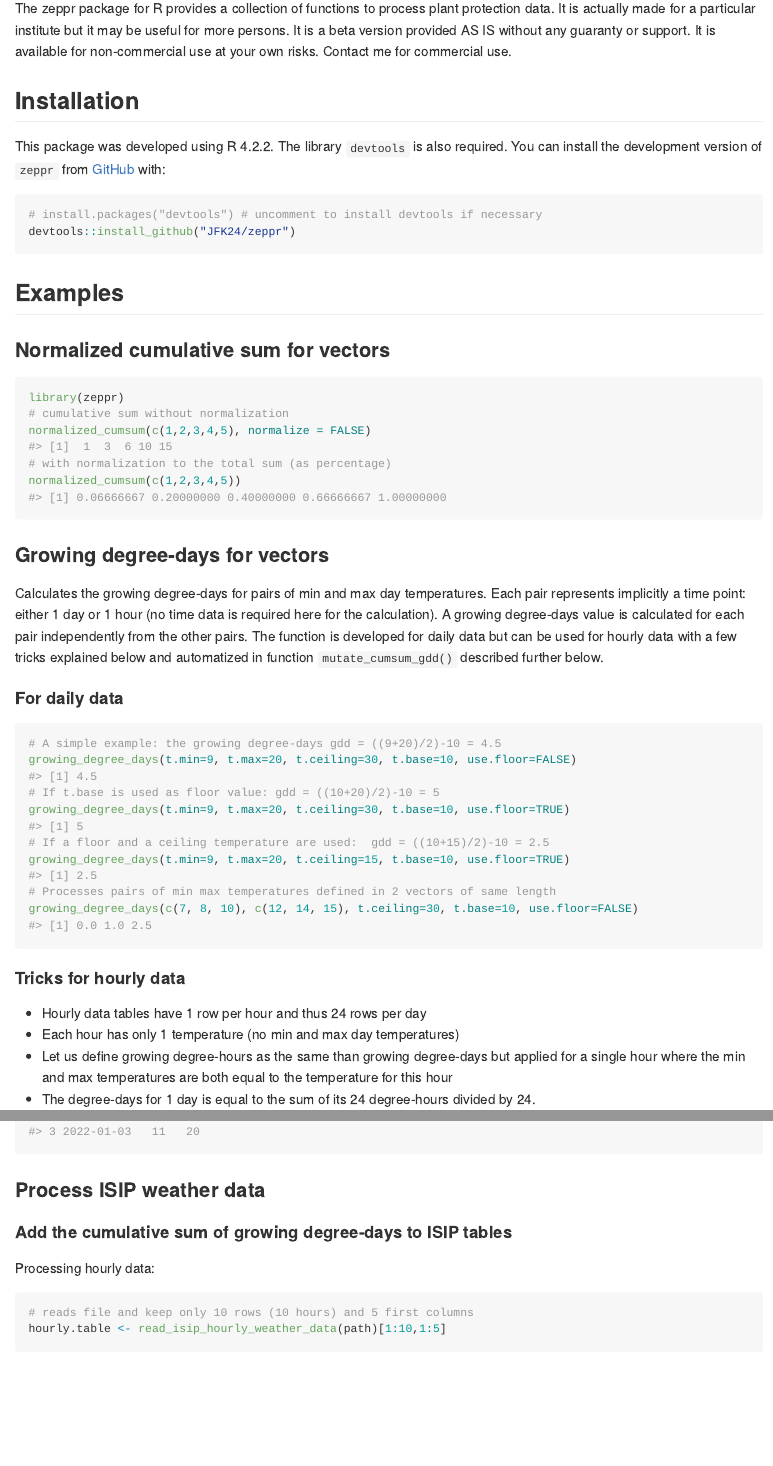
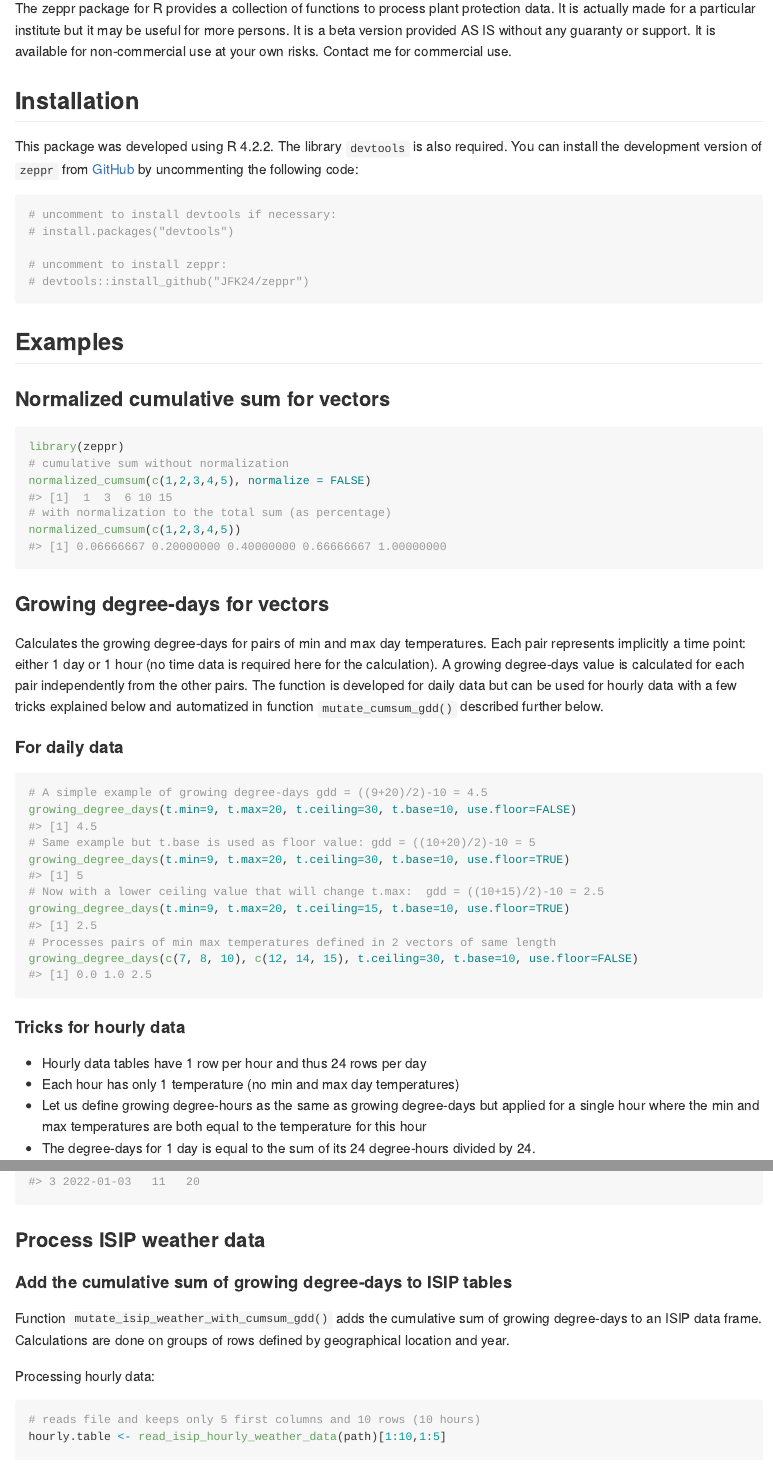
Before and after one commit to JFK24/zeppr, an R Markdown document (README.Rmd): the page in a window 1100 px wide, from 110 px down, and a second part further down, joined at a grey line. Rendered offline with R 4.5, knitr and Pandoc, with nearby package versions; some code elsewhere in the file could not run offline; long lines of code are wrapped; common packages that the code uses without loading them are loaded.

Commit message:
polishing

````diff
--- a/README.Rmd
+++ b/README.Rmd
@@ -31,11 +31,14 @@ Contact me for commercial use.
 This package was developed using R 4.2.2.
 The library `devtools` is also required.
 You can install the development version of `zeppr`
-from [GitHub](https://github.com/) with:
+from [GitHub](https://github.com/) by uncommenting the following code:
 
 ```{r}
-# install.packages("devtools") # uncomment to install devtools if necessary
-devtools::install_github("JFK24/zeppr")
+# uncomment to install devtools if necessary:
+# install.packages("devtools")
+
+# uncomment to install zeppr:
+# devtools::install_github("JFK24/zeppr")
 ```
 
 ## Examples
@@ -65,11 +68,11 @@ described further below.
 #### For daily data
 
 ```{r}
-# A simple example: the growing degree-days gdd = ((9+20)/2)-10 = 4.5
+# A simple example of growing degree-days gdd = ((9+20)/2)-10 = 4.5
 growing_degree_days(t.min=9, t.max=20, t.ceiling=30, t.base=10, use.floor=FALSE)
-# If t.base is used as floor value: gdd = ((10+20)/2)-10 = 5
+# Same example but t.base is used as floor value: gdd = ((10+20)/2)-10 = 5
 growing_degree_days(t.min=9, t.max=20, t.ceiling=30, t.base=10, use.floor=TRUE)
-# If a floor and a ceiling temperature are used:  gdd = ((10+15)/2)-10 = 2.5
+# Now with a lower ceiling value that will change t.max:  gdd = ((10+15)/2)-10 = 2.5
 growing_degree_days(t.min=9, t.max=20, t.ceiling=15, t.base=10, use.floor=TRUE)
 # Processes pairs of min max temperatures defined in 2 vectors of same length
 growing_degree_days(c(7, 8, 10), c(12, 14, 15), t.ceiling=30, t.base=10, use.floor=FALSE)
@@ -80,7 +83,7 @@ growing_degree_days(c(7, 8, 10), c(12, 14, 15), t.ceiling=30, t.base=10, use.flo
 
 * Hourly data tables have 1 row per hour and thus 24 rows per day
 * Each hour has only 1 temperature (no min and max day temperatures)
-* Let us define growing degree-hours as the same than growing degree-days but
+* Let us define growing degree-hours as the same as growing degree-days but
 applied for a single hour where the min and max temperatures are both equal to
 the temperature for this hour
 * The degree-days for 1 day is equal to the sum of its 24 degree-hours
@@ -179,10 +180,14 @@ head(daily.table)
 
 #### Add the cumulative sum of growing degree-days to ISIP tables
 
+Function `mutate_isip_weather_with_cumsum_gdd()` adds the cumulative sum
+of growing degree-days to an ISIP data frame. Calculations are done on groups
+of rows defined by geographical location and year.
+
 Processing hourly data:
 
 ```{r}
-# reads file and keep only 10 rows (10 hours) and 5 first columns
+# reads file and keeps only 5 first columns and 10 rows (10 hours)
 hourly.table <- read_isip_hourly_weather_data(path)[1:10,1:5]
 # adds cumulative growing degree-days per row divided by 24
 mutate_isip_weather_with_cumsum_gdd(hourly.table)
````
Also changed, not shown: README.md, README.Rmd (6 more changed lines).
